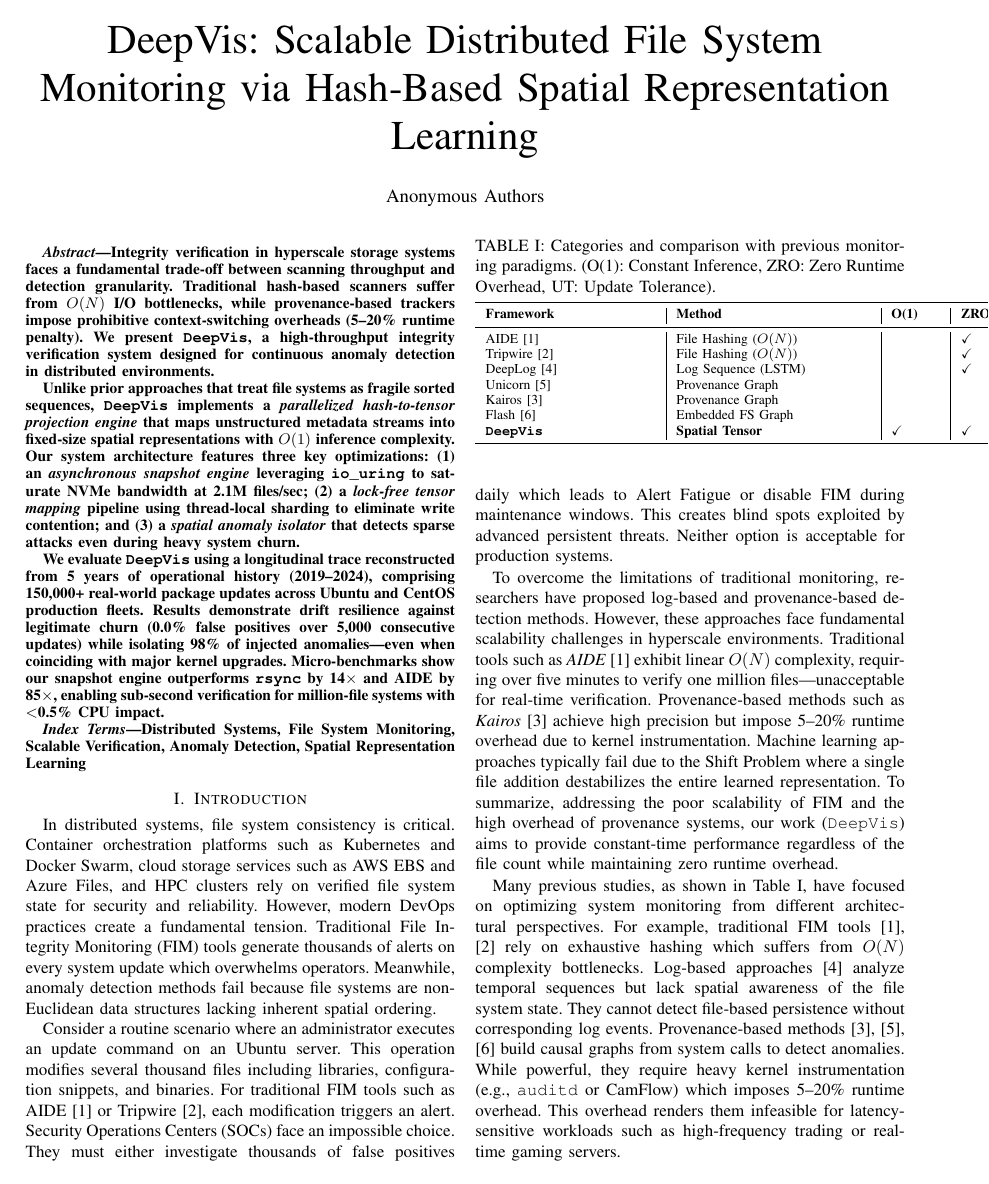
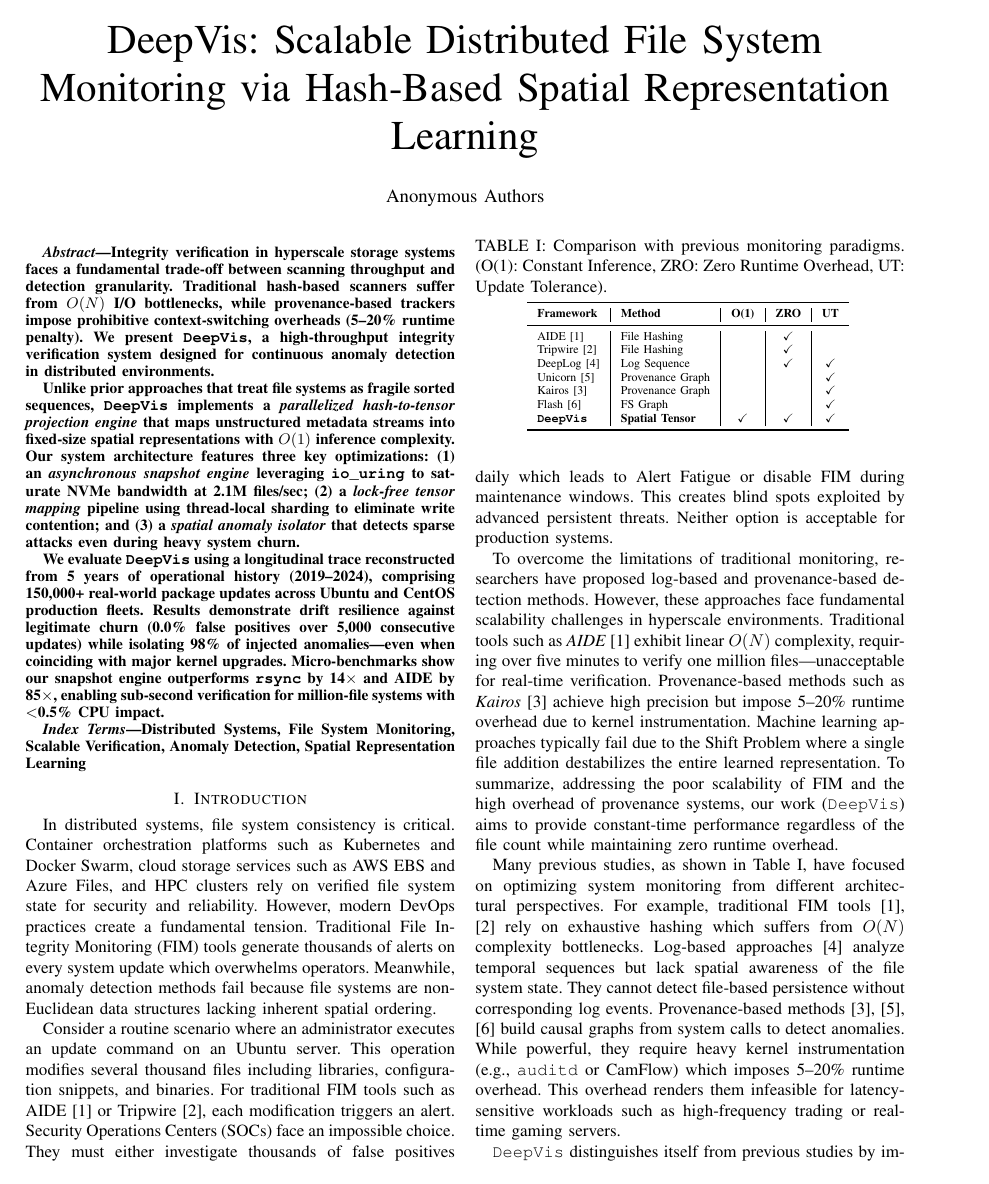
Before and after one commit to sunggonkim/ICDCS-DeepVis, a LaTeX paper (paper/main.tex, which reads paper/1. Introduction.tex): page 1 of 12. Compiled offline with pdfLaTeX.

Commit message:
Fix Introduction table overflow - reduced column widths

```diff
--- a/paper/1. Introduction.tex
+++ b/paper/1. Introduction.tex
@@ -17,18 +17,18 @@ To overcome the limitations of traditional monitoring, researchers have proposed
 
 \begin{table}[t]
     \captionsetup{skip=2pt}
-    \caption{Categories and comparison with previous monitoring paradigms. (O(1): Constant Inference, ZRO: Zero Runtime Overhead, UT: Update Tolerance).}
+    \caption{Comparison with previous monitoring paradigms. (O(1): Constant Inference, ZRO: Zero Runtime Overhead, UT: Update Tolerance).}
     \centering
-    \footnotesize
-    \begin{tabular}{p{3.5cm}|>{\raggedright\arraybackslash}p{4.0cm}|p{1cm}|p{1cm}|p{1cm}}
+    \scriptsize
+    \begin{tabular}{l|l|c|c|c}
         \toprule \textbf{Framework} & \textbf{Method} & \textbf{O(1)} & \textbf{ZRO} & \textbf{UT} \\
         \midrule
-        AIDE~\cite{aide} & File Hashing ($O(N)$) & & \checkmark & \\
-        Tripwire~\cite{tripwire} & File Hashing ($O(N)$) & & \checkmark & \\
-        DeepLog~\cite{du2017deeplog} & Log Sequence (LSTM) & & \checkmark & \checkmark \\
+        AIDE~\cite{aide} & File Hashing & & \checkmark & \\
+        Tripwire~\cite{tripwire} & File Hashing & & \checkmark & \\
+        DeepLog~\cite{du2017deeplog} & Log Sequence & & \checkmark & \checkmark \\
         Unicorn~\cite{unicorn} & Provenance Graph & & & \checkmark \\
         Kairos~\cite{cheng2024kairos} & Provenance Graph & & & \checkmark \\
-        Flash~\cite{flash2024} & Embedded FS Graph & & & \checkmark \\
+        Flash~\cite{flash2024} & FS Graph & & & \checkmark \\
         \textbf{\DeepVis} & \textbf{Spatial Tensor} & \textbf{\checkmark} & \textbf{\checkmark} & \textbf{\checkmark} \\
         \bottomrule
     \end{tabular}
```
Also changed, not shown: paper/main.pdf, 2 other files.
